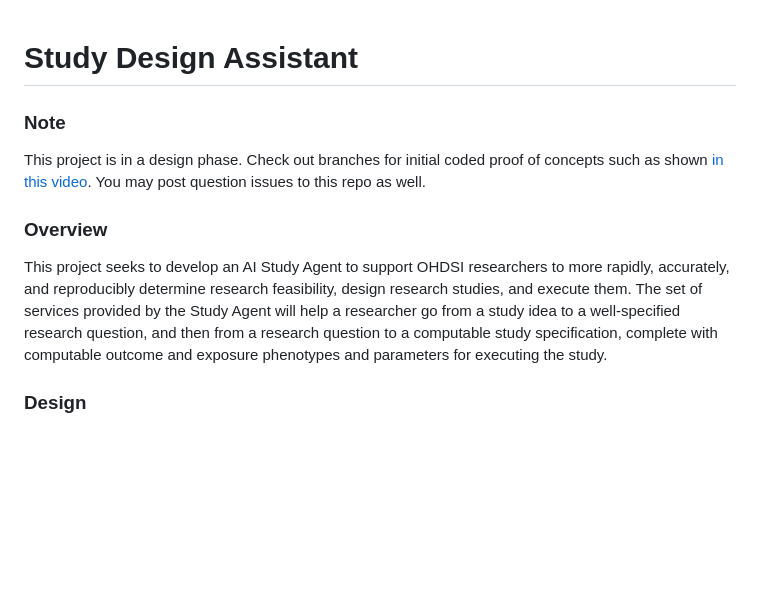
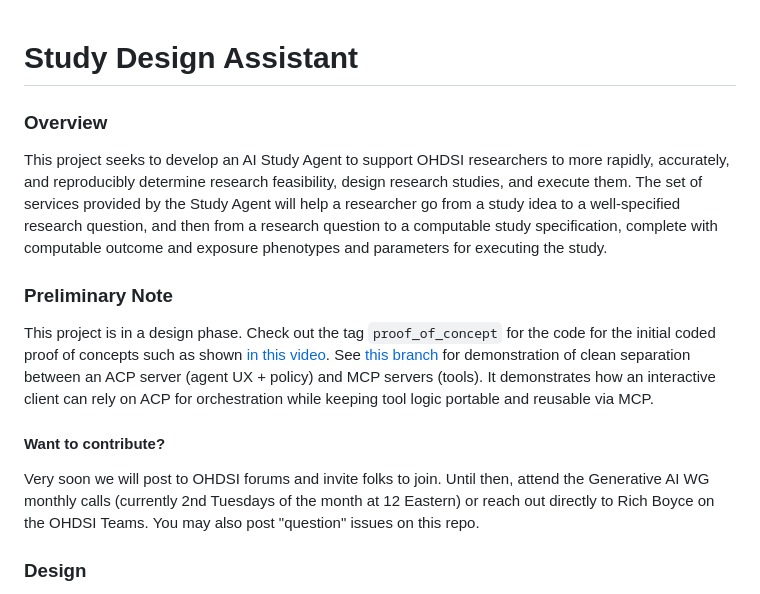
Before and after one commit to OHDSI/StudyAgent, a Markdown page: README.md, the part around the change. Rendered like a GitHub page; blank space fills up the shorter version.

Commit message:
Revise README with project updates and contribution info
Updated README to include a preliminary note and contribution information.

```diff
--- a/README.md
+++ b/README.md
@@ -1,12 +1,16 @@
 # Study Design Assistant
-
-### Note
-
-This project is in a design phase. Check out branches for initial coded proof of concepts such as shown [in this video](https://pitt.hosted.panopto.com/Panopto/Pages/Viewer.aspx?id=70502f91-3594-4cb6-b776-b3bd012cf637). You may post question issues to this repo as well.
 
 ### Overview
 
 This project seeks to develop an AI Study Agent to support OHDSI researchers to more rapidly, accurately, and reproducibly determine research feasibility, design research studies, and execute them. The set of services provided by the Study Agent will help a researcher go from a study idea to a well-specified research question, and then from a research question to a computable study specification, complete with computable outcome and exposure phenotypes and parameters for executing the study.
+
+
+### Preliminary Note
+This project is in a design phase. Check out the tag `proof_of_concept` for the code for the initial coded proof of concepts such as shown [in this video](https://pitt.hosted.panopto.com/Panopto/Pages/Viewer.aspx?id=70502f91-3594-4cb6-b776-b3bd012cf637). See [this branch](https://github.com/OHDSI/StudyAgent/blob/proof-of-concept-mcp-plus-acp/) for demonstration of clean separation between an ACP server (agent UX + policy) and MCP servers (tools). It demonstrates how an interactive client can rely on ACP for orchestration while keeping tool logic portable and reusable via MCP.
+
+#### Want to contribute?
+
+Very soon we will post to OHDSI forums and invite folks to join. Until then, attend the Generative AI WG monthly calls (currently 2nd Tuesdays of the month at 12 Eastern) or reach out directly to Rich Boyce on the OHDSI Teams. You may also post "question" issues on this repo.
 
 ### Design
 
```
